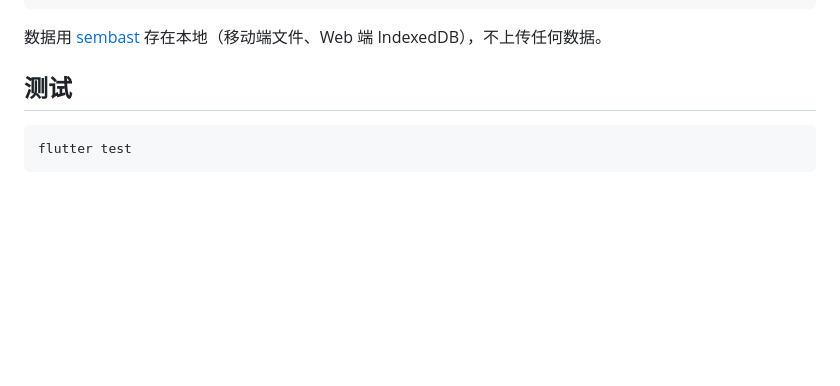
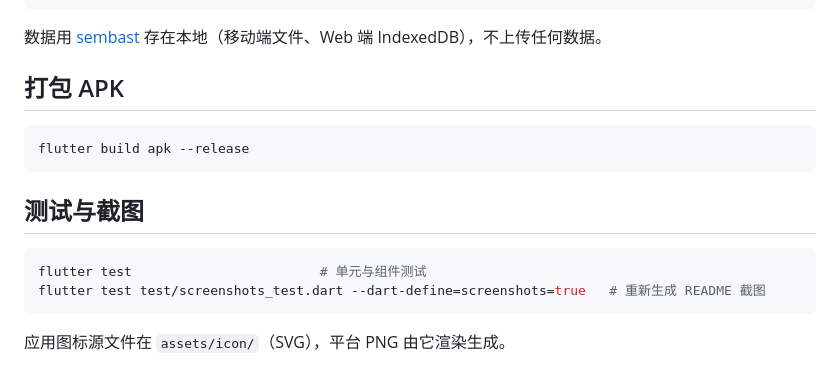
Before and after one commit to Yikuanzz/kcal, a Markdown page: README.md, the part around one of its changes. Drawn GitHub-style; blank space fills up the shorter version.

````diff
--- a/README.md
+++ b/README.md
@@ -20,8 +38,17 @@ flutter run
 
 数据用 [sembast](https://pub.dev/packages/sembast) 存在本地（移动端文件、Web 端 IndexedDB），不上传任何数据。
 
-## 测试
+## 打包 APK
 
 ```bash
-flutter test
+flutter build apk --release
 ```
+
+## 测试与截图
+
+```bash
+flutter test                        # 单元与组件测试
+flutter test test/screenshots_test.dart --dart-define=screenshots=true   # 重新生成 README 截图
+```
+
+应用图标源文件在 `assets/icon/`（SVG），平台 PNG 由它渲染生成。
````
Also changed, not shown: other parts of README.md (+19 -1 lines), screenshots/add-intake.png (added), screenshots/edit-entry.png (added), screenshots/foods.png (added), screenshots/targets.png (added), screenshots/today.png (added), 1 other file.
